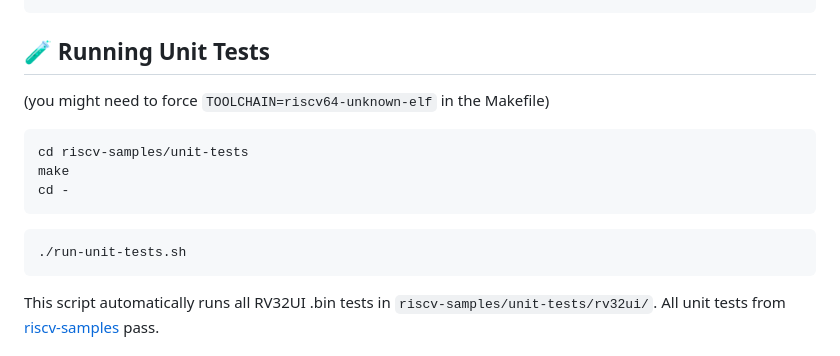
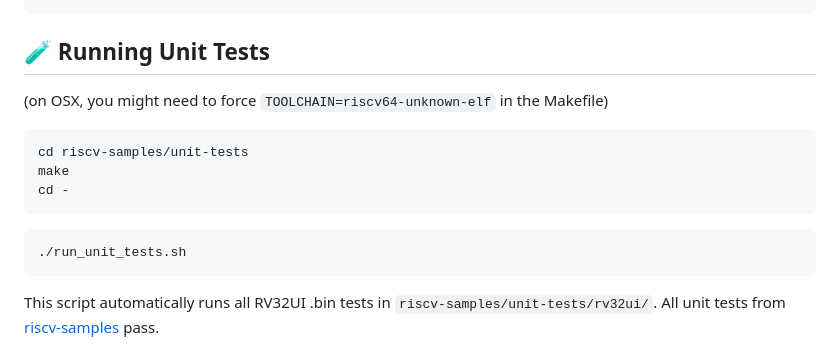
Before and after one commit to ccattuto/riscv-python, a Markdown page: README.md, the part around one of its changes. Drawn GitHub-style.

````diff
--- a/README.md
+++ b/README.md
@@ -95,7 +95,7 @@ Newlib C examples:
 ```
 
 ## 🧪 Running Unit Tests
-(you might need to force `TOOLCHAIN=riscv64-unknown-elf` in the Makefile)
+(on OSX, you might need to force `TOOLCHAIN=riscv64-unknown-elf` in the Makefile)
 ```
 cd riscv-samples/unit-tests
 make
@@ -103,7 +103,7 @@ cd -
 ```
 
 ```
-./run-unit-tests.sh
+./run_unit_tests.sh
 ```
 This script automatically runs all RV32UI .bin tests in `riscv-samples/unit-tests/rv32ui/`.
 All unit tests from [riscv-samples](https://gitlab.univ-lille.fr/michael.hauspie/riscv-samples/) pass.
````
Also changed, not shown: other parts of README.md (+1 -1 lines).
